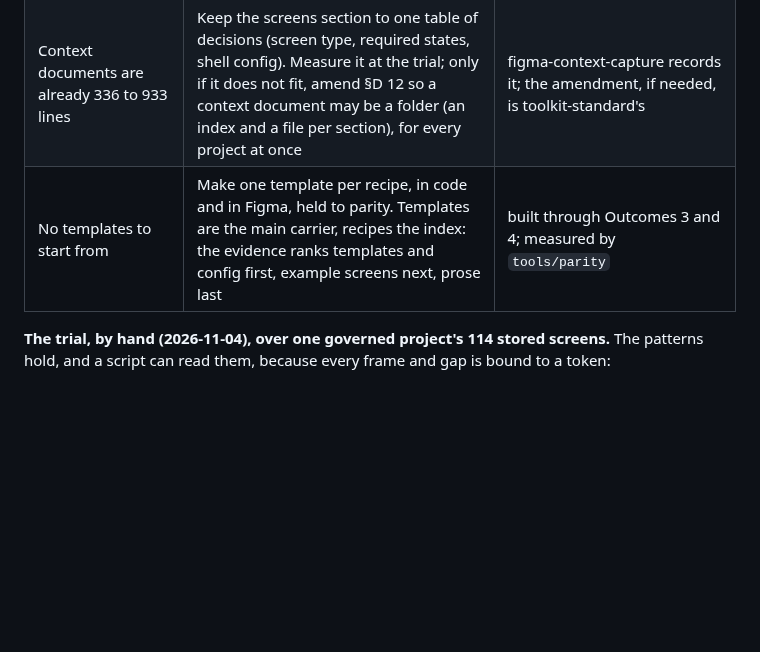
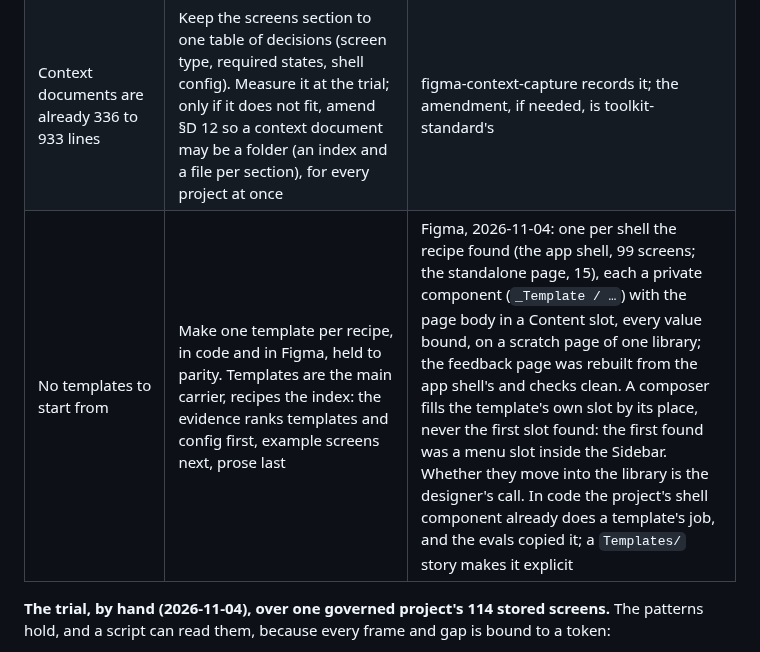
Before and after one commit to javi-cuello/design-system-toolkit, a Markdown page: docs/agent-prototyping-plan.md, the part around the change. Drawn GitHub-style; blank space fills up the shorter version.

Commit message:
agent-prototyping plan: Figma templates, one per shell
Built from the recipe as private components with a Content slot, every
value bound; a page rebuilt from the app shell's checks clean. A
composer fills the template's own slot by its place: the first slot
found was a menu's inside the Sidebar.

Co-Authored-By: Claude Opus 5.5 <noreply@anthropic.com>

```diff
--- a/docs/agent-prototyping-plan.md
+++ b/docs/agent-prototyping-plan.md
@@ -57,7 +57,7 @@ This plan is written as outcomes: what a designer or developer sees when each pa
 | Agents cannot fetch screen knowledge | Serve an index on demand, the recipe as generated data with links to the template, example stored screens, the project's screen decisions and the pattern pages: which template fits a task, which stored screens are examples of it, what each region must contain. The templates themselves stay files, never a second copy in the server (every system that gives agents screens ships them as files: shadcn `registry:page`, Polaris templates, Ant Design Pro, Atlassian's starters) | `tools/docs-site` (renders them) → `system-mcp` (one reader for agents) |
 | Prose instructions fail on shells and navigation | Keep the shell and navigation as configuration that templates read: a JSON file in the project's code repo, which the context document points to rather than copies | the project; the guidance is in `knowledge/code/agent-prototyping.md` |
 | Context documents are already 336 to 933 lines | Keep the screens section to one table of decisions (screen type, required states, shell config). Measure it at the trial; only if it does not fit, amend §D 12 so a context document may be a folder (an index and a file per section), for every project at once | figma-context-capture records it; the amendment, if needed, is toolkit-standard's |
-| No templates to start from | Make one template per recipe, in code and in Figma, held to parity. Templates are the main carrier, recipes the index: the evidence ranks templates and config first, example screens next, prose last | built through Outcomes 3 and 4; measured by `tools/parity` |
+| No templates to start from | Make one template per recipe, in code and in Figma, held to parity. Templates are the main carrier, recipes the index: the evidence ranks templates and config first, example screens next, prose last | Figma, 2026-11-04: one per shell the recipe found (the app shell, 99 screens; the standalone page, 15), each a private component (`_Template / …`) with the page body in a Content slot, every value bound, on a scratch page of one library; the feedback page was rebuilt from the app shell's and checks clean. A composer fills the template's own slot by its place, never the first slot found: the first found was a menu slot inside the Sidebar. Whether they move into the library is the designer's call. In code the project's shell component already does a template's job, and the evals copied it; a `Templates/` story makes it explicit | built through Outcomes 3 and 4; measured by `tools/parity` |
 
 **The trial, by hand (2026-11-04), over one governed project's 114 stored screens.** The patterns hold, and a script can read them, because every frame and gap is bound to a token:
 
```
